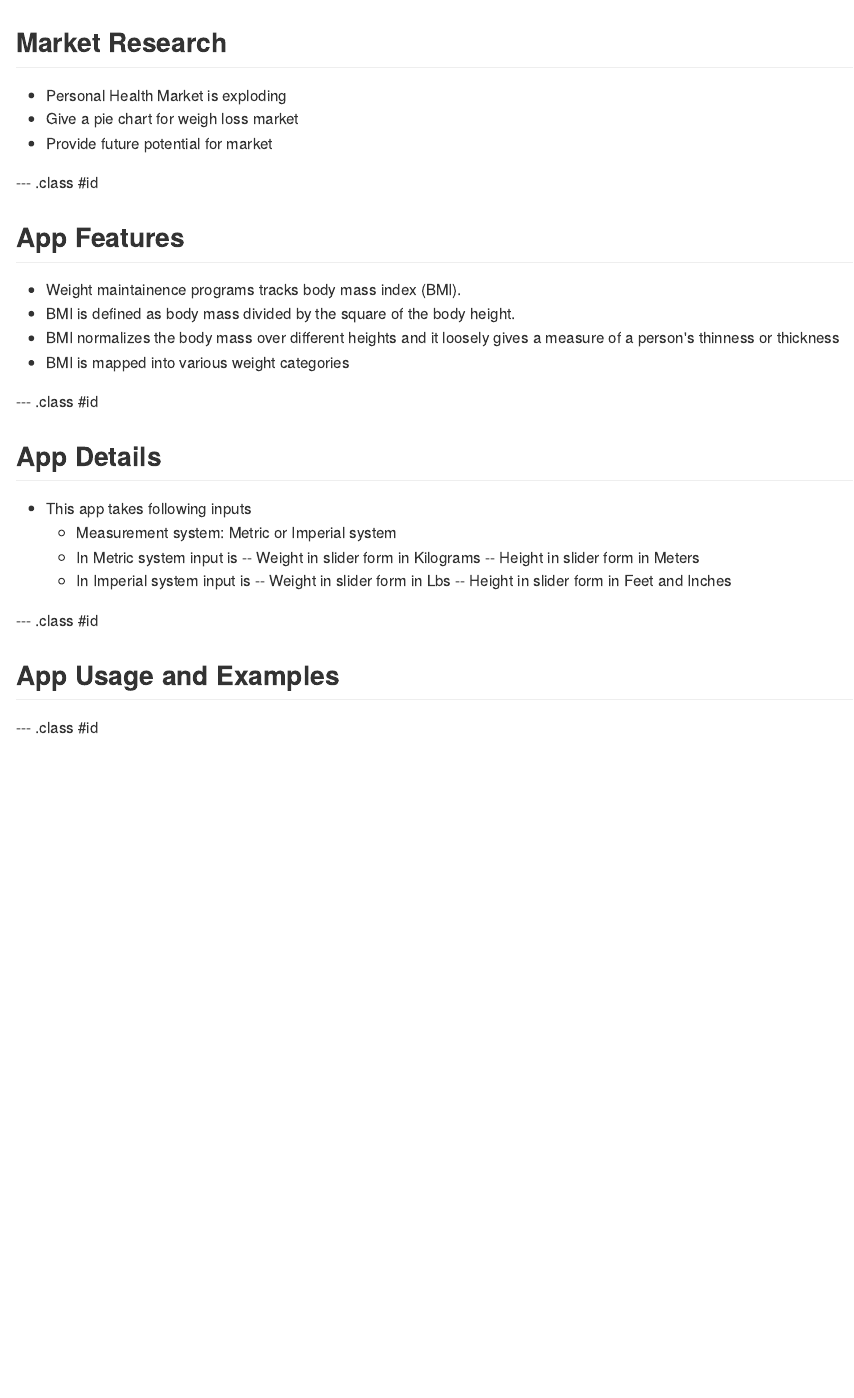
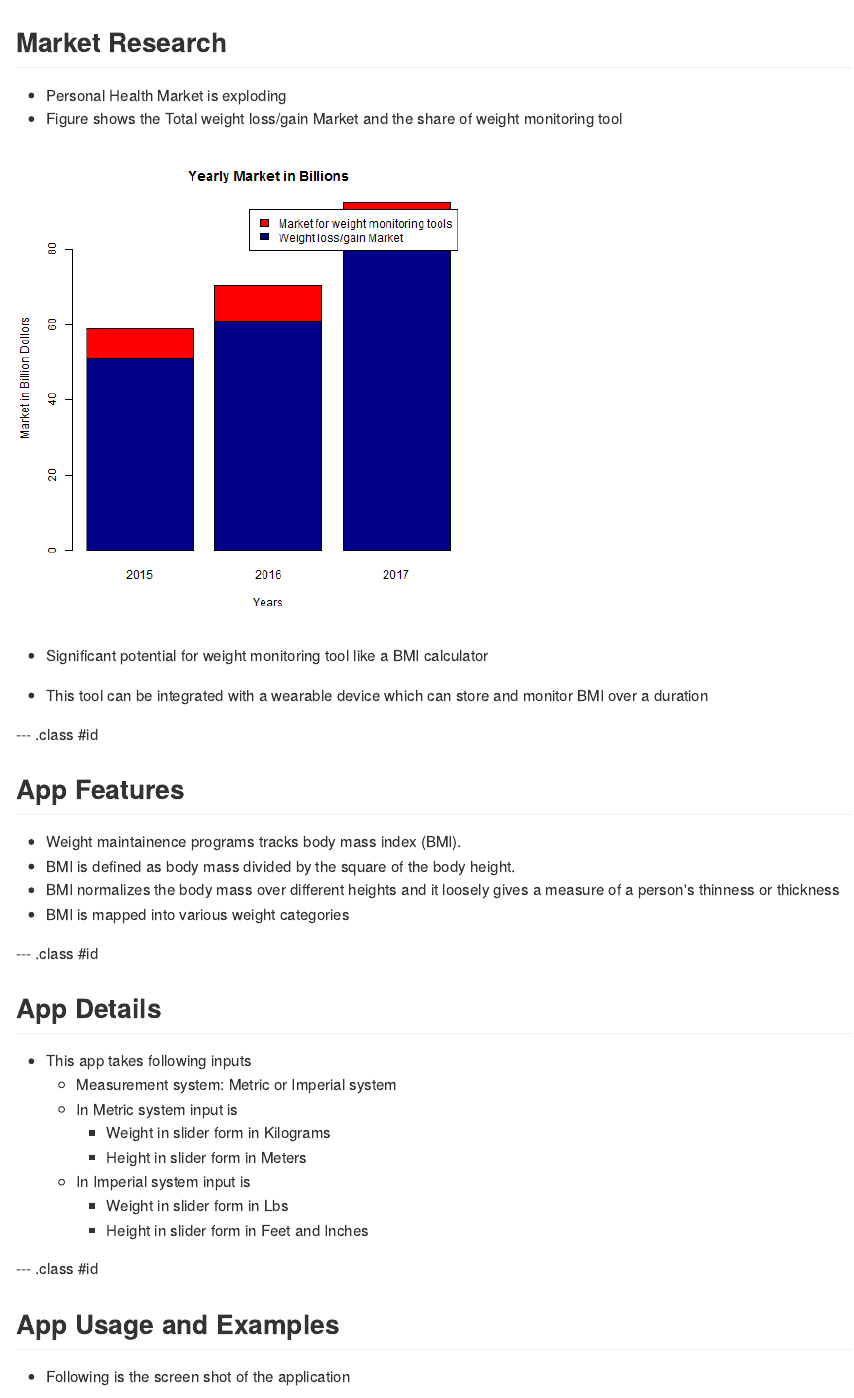
Before and after one commit to vihangkamble/Slidify, an R Markdown document (index.Rmd): the page in a window 1100 px wide, from its top. The pictures show the output file index.md that the author committed with the source, drawn offline in the style of GitHub.

Commit message:
before submission

````diff
--- a/index.Rmd
+++ b/index.Rmd
@@ -14,8 +14,19 @@ knit        : slidify::knit2slides
 ## Market Research
 
 - Personal Health Market is exploding
-- Give a pie chart for weigh loss market
-- Provide future potential for market
+- Figure shows the Total weight loss/gain Market and the share of weight monitoring tool
+
+```{r,echo=FALSE,message=FALSE,results=FALSE,eval=TRUE,warning=FALSE}
+market <- matrix(c(51,61,80,8,9.5,12.5),ncol=3,byrow=TRUE)
+colnames(market) <- c("2015","2016","2017")
+rownames(market) <- c("Weight loss/gain Market","Market for weight monitoring tools")
+
+barplot(market, main="Yearly Market in Billions", xlab="Years", ylab="Market in Billion Dollors", col=c("darkblue","red"),legend = rownames(market))
+```
+
+- Significant potential for weight monitoring tool like a BMI calculator
+
+- This tool can be integrated with a wearable device which can store and monitor BMI over a duration
 
 --- .class #id
 
@@ -33,14 +44,14 @@ knit        : slidify::knit2slides
 - This app takes following inputs
   - Measurement system: Metric or Imperial system
   - In Metric system input is
-    --  Weight in slider form in Kilograms
-    --  Height in slider form in Meters
+      +  Weight in slider form in Kilograms
+      +  Height in slider form in Meters
   - In Imperial system input is
-    --  Weight in slider form in Lbs
-    --  Height in slider form in Feet and Inches
+      + Weight in slider form in Lbs
+      +  Height in slider form in Feet and Inches
 
 --- .class #id
 
 ## App Usage and Examples
 
---- .class #id
+- Following is the screen shot of the application
````
Also changed, not shown: assets/fig/unnamed-chunk-1-1.png (added), index.md, index.Rmd (2 more changed lines).
